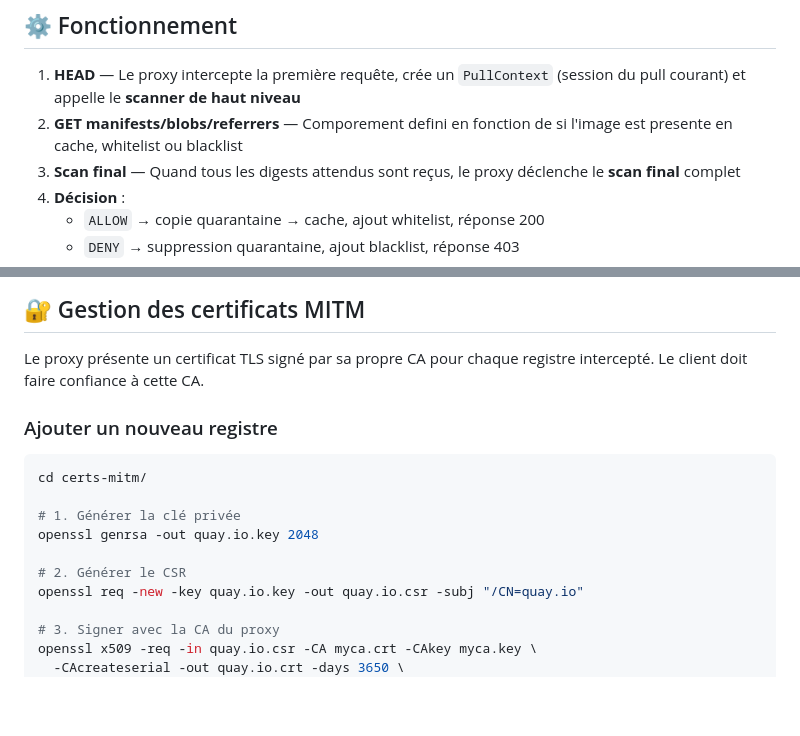
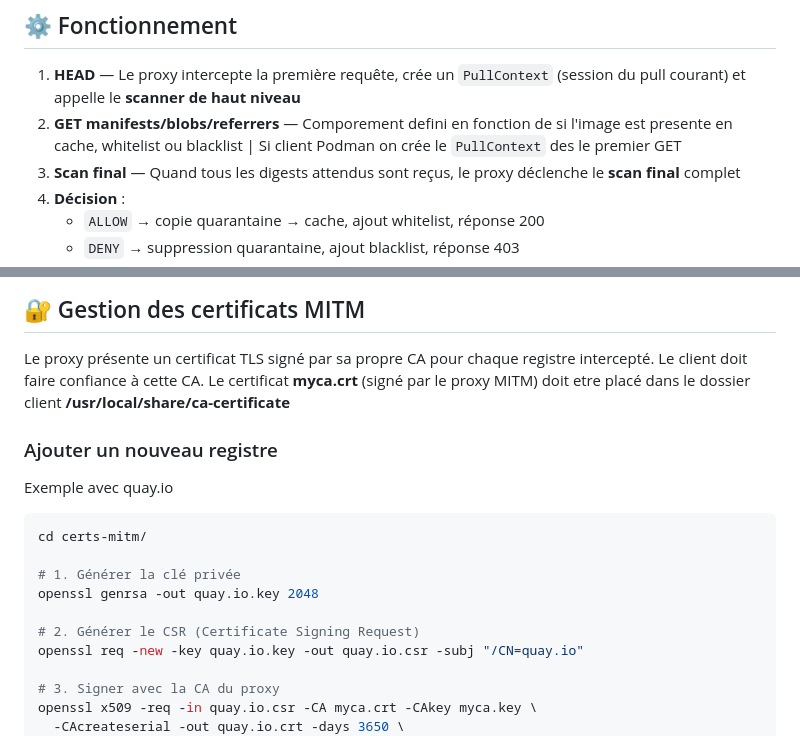
Before and after one commit to Ritsch-Hugo/DockDockGo, a Markdown page: README.md, 2 parts joined by grey strips. Drawn GitHub-style; blank space fills up the shorter version.

````diff
--- a/README.md
+++ b/README.md
@@ -23,7 +23,7 @@ Il permet de :
 ## ⚙️ Fonctionnement
 
 1. **HEAD** — Le proxy intercepte la première requête, crée un `PullContext` (session du pull courant) et appelle le **scanner de haut niveau**
-2. **GET manifests/blobs/referrers** — Comporement defini en fonction de si l'image est presente en cache, whitelist ou blacklist
+2. **GET manifests/blobs/referrers** — Comporement defini en fonction de si l'image est presente en cache, whitelist ou blacklist | Si client Podman on crée le `PullContext` des le premier GET
 3. **Scan final** — Quand tous les digests attendus sont reçus, le proxy déclenche le **scan final** complet
 4. **Décision** :
    - `ALLOW` → copie quarantaine → cache, ajout whitelist, réponse 200
@@ -61,8 +61,11 @@ docker run \
 ## 🔐 Gestion des certificats MITM
 
 Le proxy présente un certificat TLS signé par sa propre CA pour chaque registre intercepté. Le client doit faire confiance à cette CA.
+Le certificat **myca.crt** (signé par le proxy MITM) doit etre placé dans le dossier client **/usr/local/share/ca-certificate**
 
 ### Ajouter un nouveau registre
+
+Exemple avec quay.io
 
 ```bash
 cd certs-mitm/
@@ -70,7 +73,7 @@ cd certs-mitm/
 # 1. Générer la clé privée
 openssl genrsa -out quay.io.key 2048
 
-# 2. Générer le CSR
+# 2. Générer le CSR (Certificate Signing Request)
 openssl req -new -key quay.io.key -out quay.io.csr -subj "/CN=quay.io"
 
 # 3. Signer avec la CA du proxy
````
